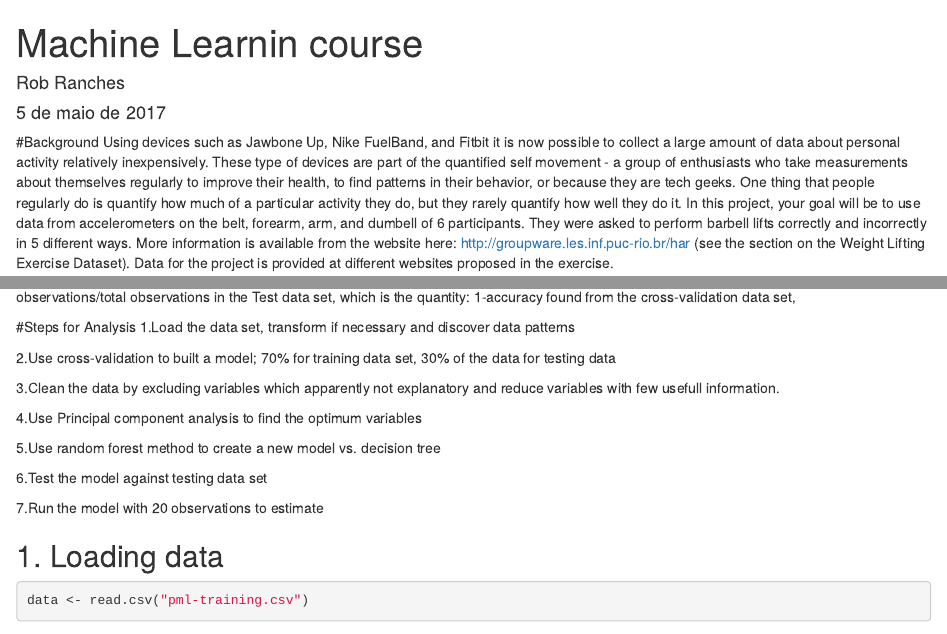
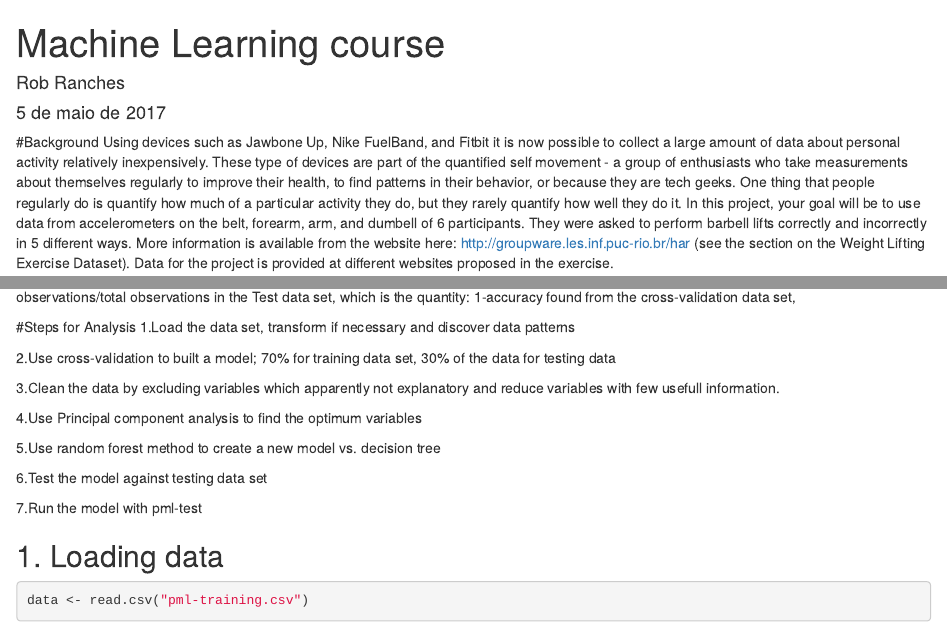
Before and after one commit to robranches/caladan, an R Markdown document (ml4.Rmd): the page in a window 1100 px wide, from its top, and a second part further down, joined at a grey line. Rendered offline with R 4.5, knitr and Pandoc, with nearby package versions; some code elsewhere in the file could not run offline.

Commit message:
Add files via upload

```diff
--- a/ml4.Rmd
+++ b/ml4.Rmd
@@ -1,5 +1,5 @@
 ---
-title: "Machine Learnin course"
+title: "Machine Learning course"
 author: "Rob Ranches"
 date: "5 de maio de 2017"
 output: html_document
@@ -57,7 +57,7 @@ The expected value of the out-of-sample error will correspond to the expected nu
 
 6.Test the model against testing data set
 
-7.Run the model with 20 observations to estimate
+7.Run the model with pml-test
 
 
 ## 1. Loading data
```
Also changed, not shown: ml4.Rmd (2 more changed lines).
